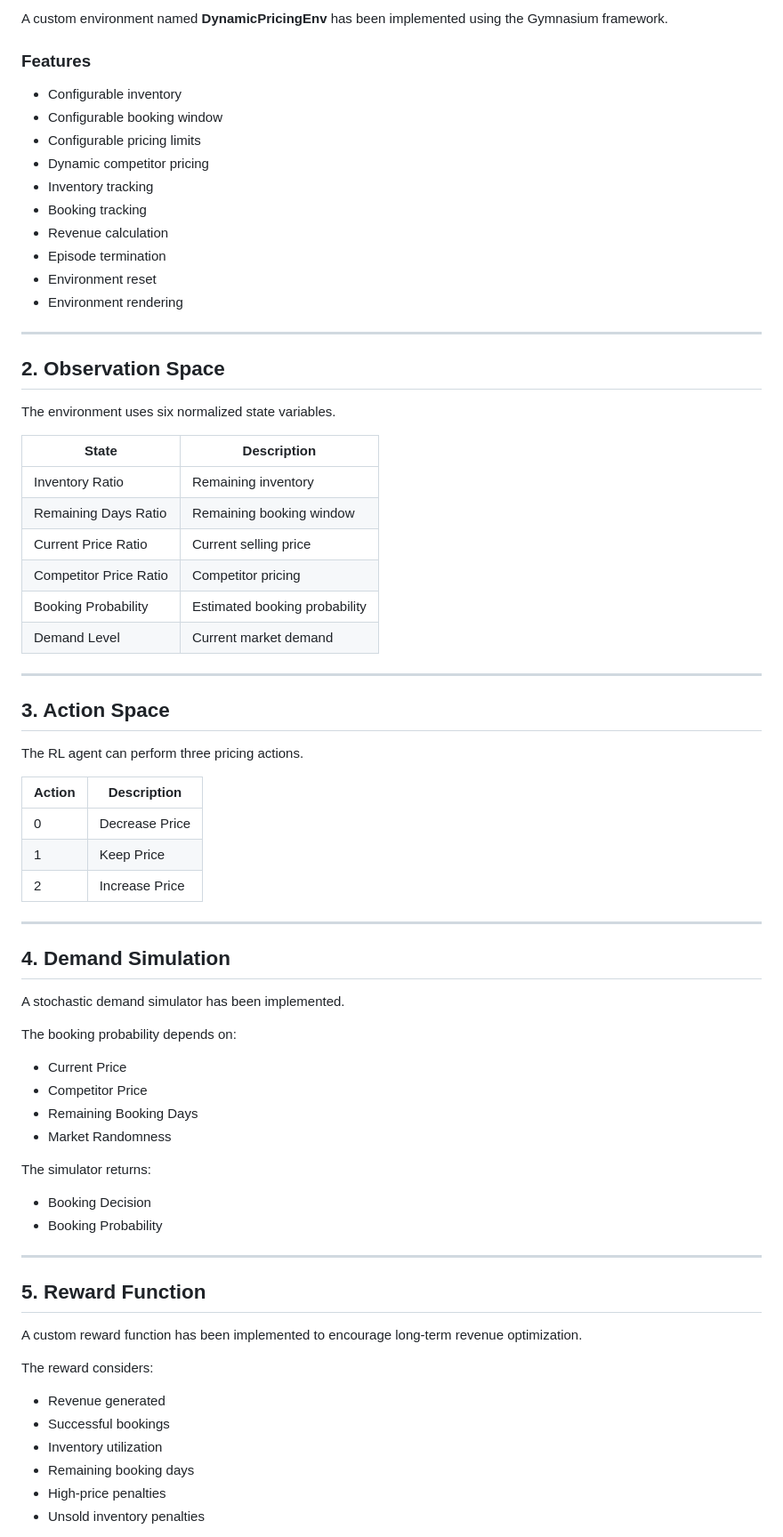
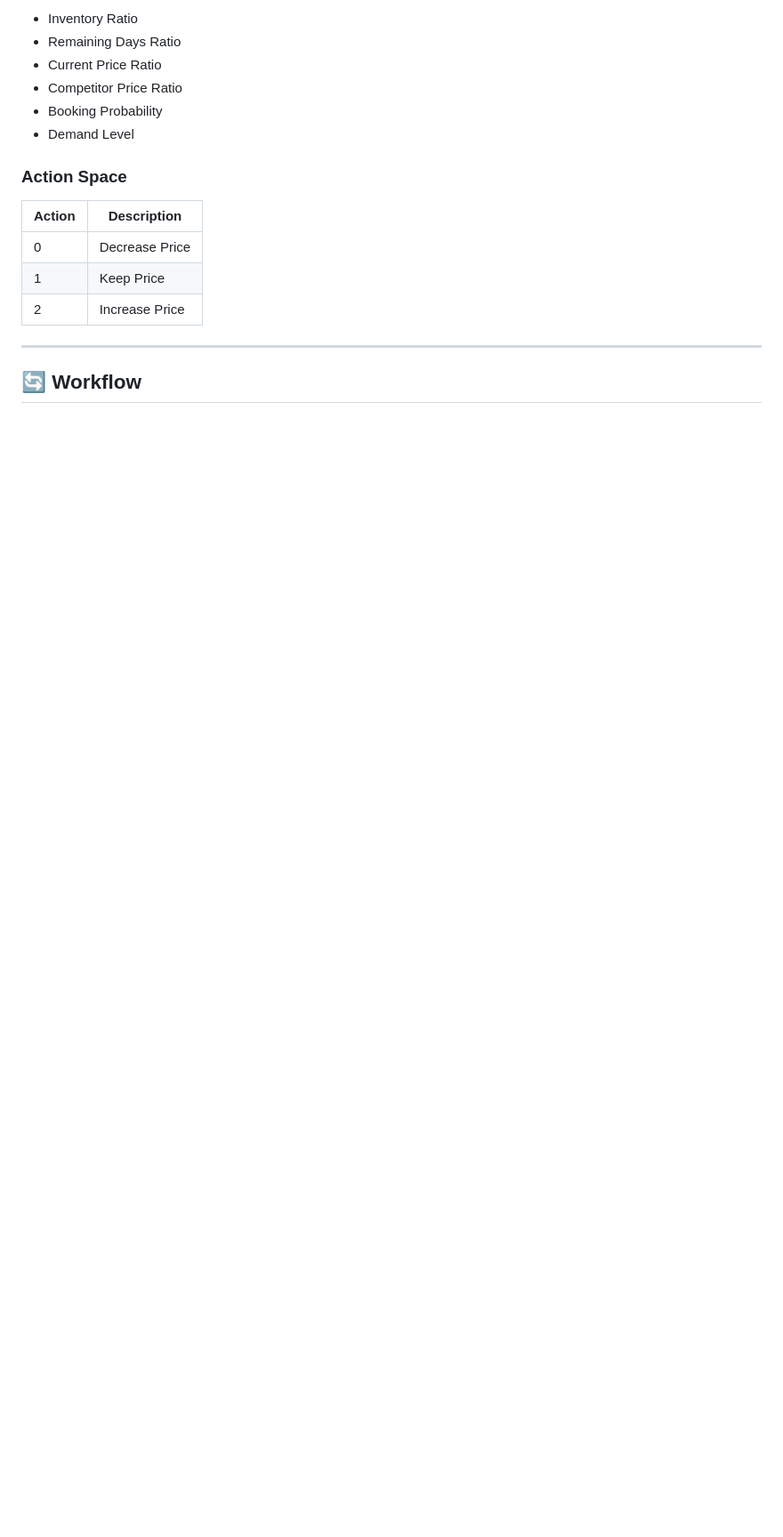
Before and after one commit to archana196/Dynamic-Pricing-RL, a Markdown page: README.md, the part around one of its changes. Shown at 89% size. GitHub-like rendering; blank space fills up the shorter version.

```diff
--- a/README.md
+++ b/README.md
@@ -67,39 +84,12 @@ Dynamic-Pricing-RL/
 
-A custom environment named **DynamicPricingEnv** has been implemented using the Gymnasium framework.
+- Inventory Ratio
+- Remaining Days Ratio
+- Current Price Ratio
+- Competitor Price Ratio
+- Booking Probability
+- Demand Level
 
-### Features
-
-- Configurable inventory
-- Configurable booking window
-- Configurable pricing limits
-- Dynamic competitor pricing
-- Inventory tracking
-- Booking tracking
-- Revenue calculation
-- Episode termination
-- Environment reset
-- Environment rendering
-
----
-
-## 2. Observation Space
-
-The environment uses six normalized state variables.
-
-| State | Description |
-|--------|-------------|
-| Inventory Ratio | Remaining inventory |
-| Remaining Days Ratio | Remaining booking window |
-| Current Price Ratio | Current selling price |
-| Competitor Price Ratio | Competitor pricing |
-| Booking Probability | Estimated booking probability |
-| Demand Level | Current market demand |
-
----
-
-## 3. Action Space
-
-The RL agent can perform three pricing actions.
+### Action Space
 
 | Action | Description |
 |--------|-------------|
@@ -109,34 +99,5 @@ The RL agent can perform three pricing actions.
 
 ---
 
-## 4. Demand Simulation
+## 🔄 Workflow
 
-A stochastic demand simulator has been implemented.
-
-The booking probability depends on:
-
-- Current Price
-- Competitor Price
-- Remaining Booking Days
-- Market Randomness
-
-The simulator returns:
-
-- Booking Decision
-- Booking Probability
-
----
-
-## 5. Reward Function
-
-A custom reward function has been implemented to encourage long-term revenue optimization.
-
-The reward considers:
-
-- Revenue generated
-- Successful bookings
-- Inventory utilization
-- Remaining booking days
-- High-price penalties
-- Unsold inventory penalties
-
```
Also changed, not shown: other parts of README.md (+117 -128 lines).
